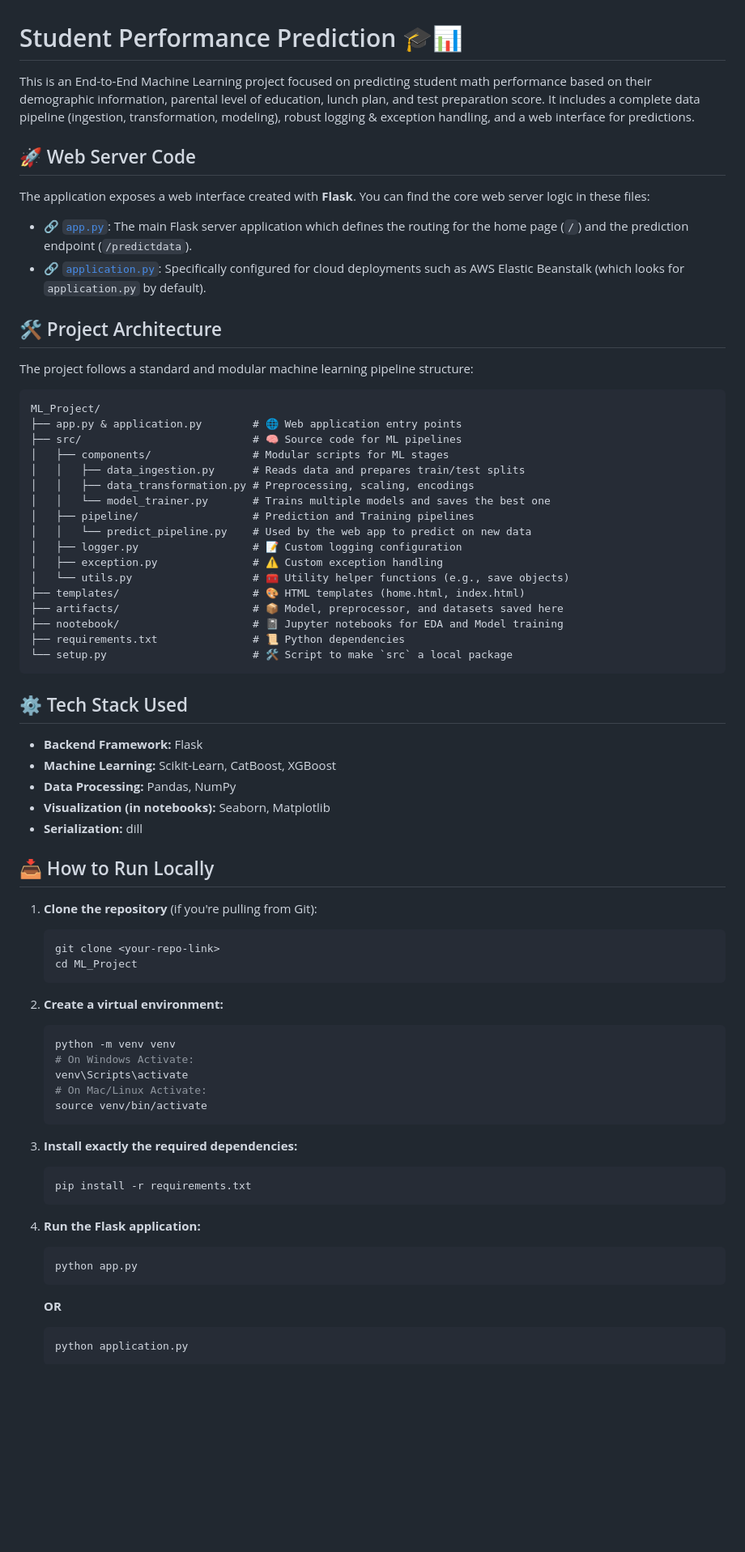
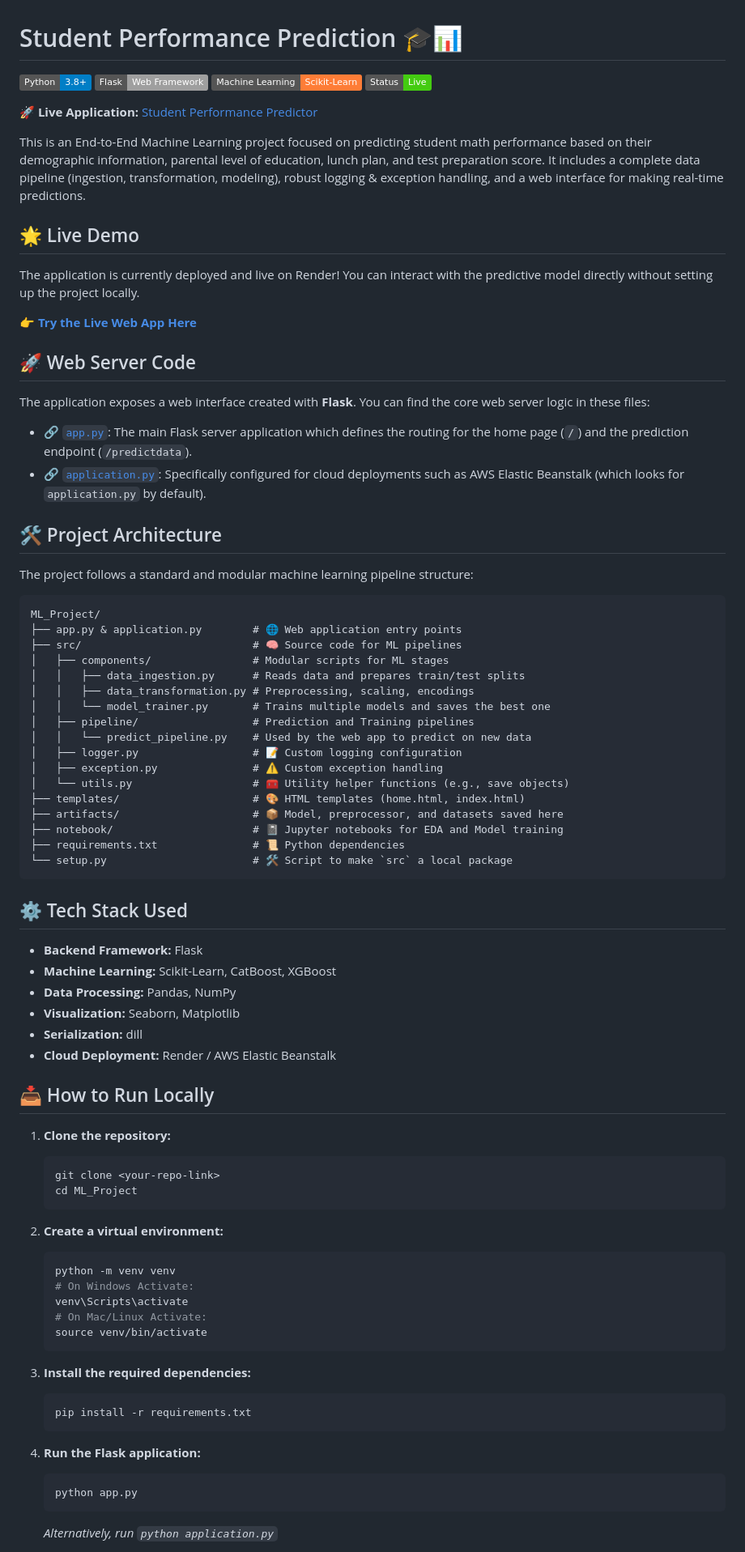
Before and after one commit to Ritesh8457/ML-Project, a Markdown page: README.md, the part around one of its changes. Shown at 81% size. GitHub-like rendering; badges without logos; blank space fills up the shorter version.

Commit message:
NEW README FILE

````diff
--- a/README.md
+++ b/README.md
@@ -1,6 +1,18 @@
 # Student Performance Prediction 🎓📊
 
-This is an End-to-End Machine Learning project focused on predicting student math performance based on their demographic information, parental level of education, lunch plan, and test preparation score. It includes a complete data pipeline (ingestion, transformation, modeling), robust logging & exception handling, and a web interface for predictions.
+![Python](https://img.shields.io/badge/Python-3.8+-blue.svg)
+![Flask](https://img.shields.io/badge/Flask-Web%20Framework-lightgrey.svg)
+![Machine Learning](https://img.shields.io/badge/Machine%20Learning-Scikit--Learn-orange.svg)
+![Status](https://img.shields.io/badge/Status-Live-brightgreen.svg)
+
+**🚀 Live Application:** [Student Performance Predictor](https://student-performance-prediction-b1a6.onrender.com)
+
+This is an End-to-End Machine Learning project focused on predicting student math performance based on their demographic information, parental level of education, lunch plan, and test preparation score. It includes a complete data pipeline (ingestion, transformation, modeling), robust logging & exception handling, and a web interface for making real-time predictions.
+
+## 🌟 Live Demo
+The application is currently deployed and live on Render! You can interact with the predictive model directly without setting up the project locally.
+
+👉 **[Try the Live Web App Here](https://student-performance-prediction-b1a6.onrender.com)**
 
 ## 🚀 Web Server Code
 The application exposes a web interface created with **Flask**.
@@ -11,7 +23,7 @@ You can find the core web server logic in these files:
 ## 🛠️ Project Architecture
 The project follows a standard and modular machine learning pipeline structure:
 
-```
+```text
 ML_Project/
 ├── app.py & application.py        # 🌐 Web application entry points
 ├── src/                           # 🧠 Source code for ML pipelines
@@ -26,7 +38,7 @@ ML_Project/
 │   └── utils.py                   # 🧰 Utility helper functions (e.g., save objects)
 ├── templates/                     # 🎨 HTML templates (home.html, index.html)
 ├── artifacts/                     # 📦 Model, preprocessor, and datasets saved here
-├── nootebook/                     # 📓 Jupyter notebooks for EDA and Model training
+├── notebook/                      # 📓 Jupyter notebooks for EDA and Model training
 ├── requirements.txt               # 📜 Python dependencies
 └── setup.py                       # 🛠️ Script to make `src` a local package
 ```
@@ -35,12 +47,13 @@ ML_Project/
 * **Backend Framework:** Flask
 * **Machine Learning:** Scikit-Learn, CatBoost, XGBoost
 * **Data Processing:** Pandas, NumPy
-* **Visualization (in notebooks):** Seaborn, Matplotlib
+* **Visualization:** Seaborn, Matplotlib
 * **Serialization:** dill
+* **Cloud Deployment:** Render / AWS Elastic Beanstalk
 
 ## 📥 How to Run Locally
 
-1. **Clone the repository** (if you're pulling from Git):
+1. **Clone the repository:**
    ```bash
    git clone <your-repo-link>
    cd ML_Project
@@ -55,7 +68,7 @@ ML_Project/
    source venv/bin/activate
    ```
 
-3. **Install exactly the required dependencies:**
+3. **Install the required dependencies:**
    ```bash
    pip install -r requirements.txt
    ```
@@ -64,8 +77,5 @@ ML_Project/
    ```bash
    python app.py
    ```
-   **OR**
-   ```bash
-   python application.py
-   ```
+   *Alternatively, run `python application.py`*
 
````
Also changed, not shown: other parts of README.md (+3 -3 lines).
